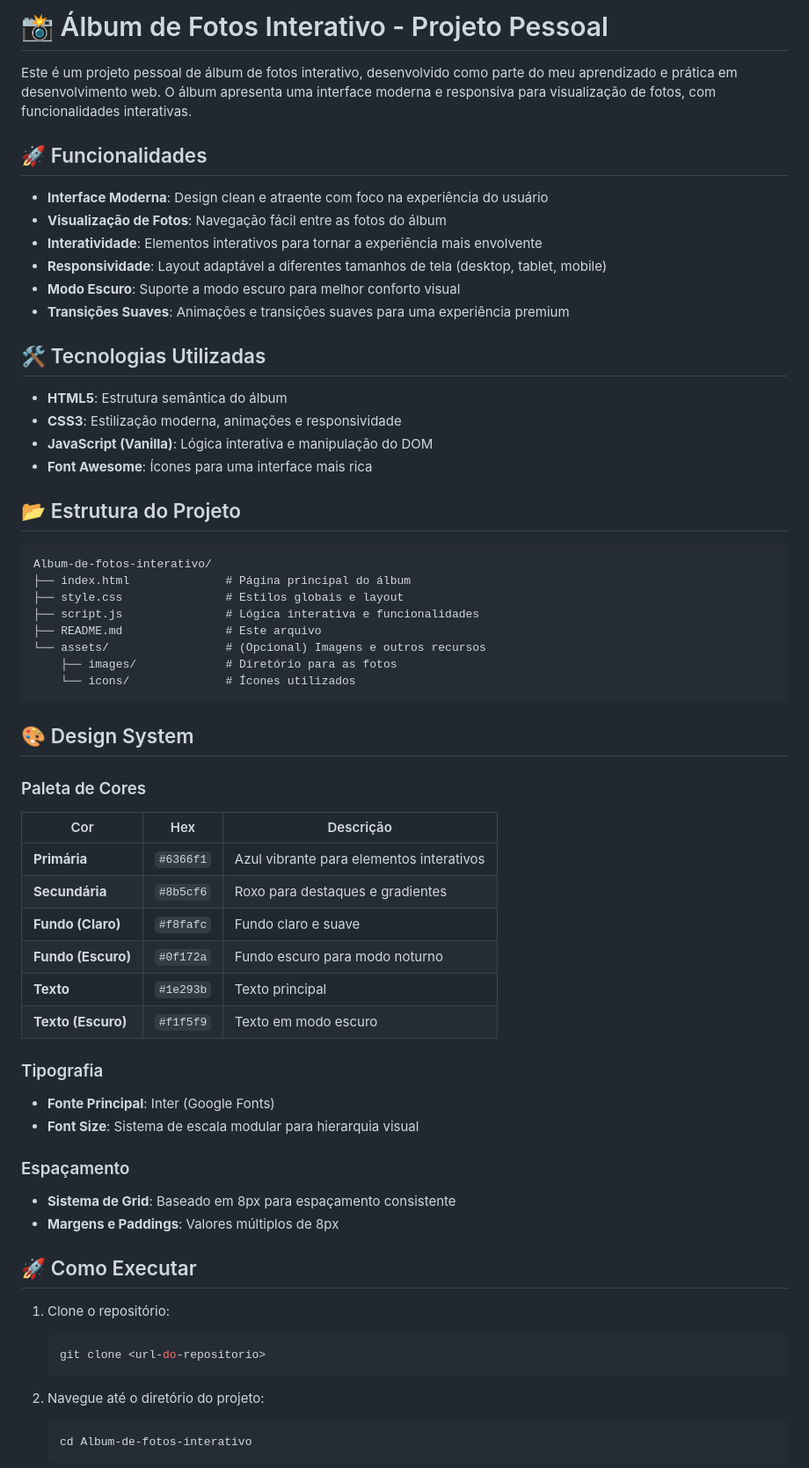
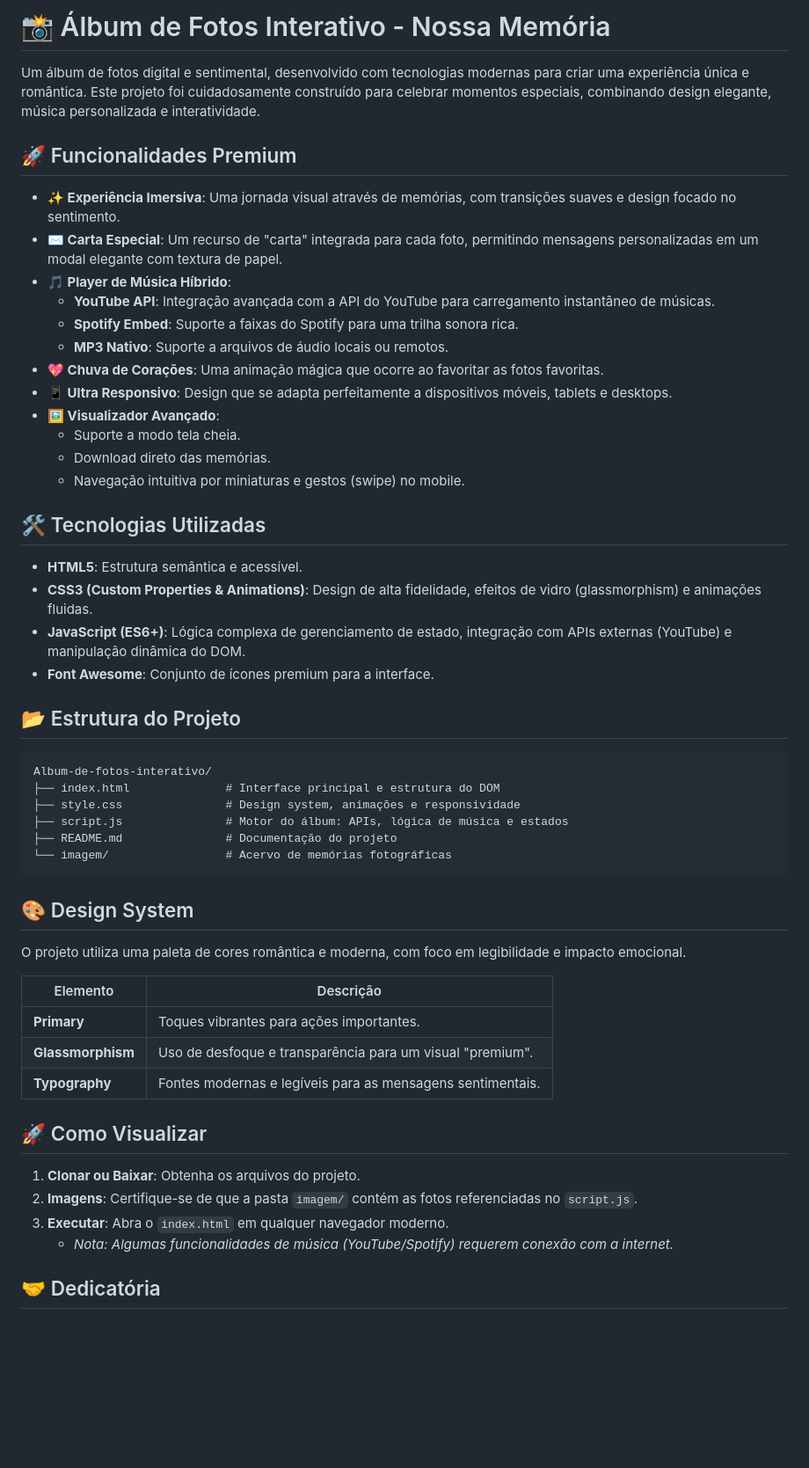
Before and after one commit to matheusmontev/Album-de-fotos-interativo, a Markdown page: README.md, the part around one of its changes. Shown at 88% size. Drawn GitHub-style; blank space fills up the shorter version.

Commit message:
feat: update README with new romantic project description, detailed premium features, updated tech stack, and a personal dedication.

````diff
--- a/README.md
+++ b/README.md
@@ -1,68 +1,56 @@
-# 📸 Álbum de Fotos Interativo - Projeto Pessoal
+# 📸 Álbum de Fotos Interativo - Nossa Memória
 
-Este é um projeto pessoal de álbum de fotos interativo, desenvolvido como parte do meu aprendizado e prática em desenvolvimento web. O álbum apresenta uma interface moderna e responsiva para visualização de fotos, com funcionalidades interativas.
+Um álbum de fotos digital e sentimental, desenvolvido com tecnologias modernas para criar uma experiência única e romântica. Este projeto foi cuidadosamente construído para celebrar momentos especiais, combinando design elegante, música personalizada e interatividade.
 
-## 🚀 Funcionalidades
+## 🚀 Funcionalidades Premium
 
-- **Interface Moderna**: Design clean e atraente com foco na experiência do usuário
-- **Visualização de Fotos**: Navegação fácil entre as fotos do álbum
-- **Interatividade**: Elementos interativos para tornar a experiência mais envolvente
-- **Responsividade**: Layout adaptável a diferentes tamanhos de tela (desktop, tablet, mobile)
-- **Modo Escuro**: Suporte a modo escuro para melhor conforto visual
-- **Transições Suaves**: Animações e transições suaves para uma experiência premium
+- **✨ Experiência Imersiva**: Uma jornada visual através de memórias, com transições suaves e design focado no sentimento.
+- **✉️ Carta Especial**: Um recurso de "carta" integrada para cada foto, permitindo mensagens personalizadas em um modal elegante com textura de papel.
+- **🎵 Player de Música Híbrido**:
+  - **YouTube API**: Integração avançada com a API do YouTube para carregamento instantâneo de músicas.
+  - **Spotify Embed**: Suporte a faixas do Spotify para uma trilha sonora rica.
+  - **MP3 Nativo**: Suporte a arquivos de áudio locais ou remotos.
+- **💖 Chuva de Corações**: Uma animação mágica que ocorre ao favoritar as fotos favoritas.
+- **📱 Ultra Responsivo**: Design que se adapta perfeitamente a dispositivos móveis, tablets e desktops.
+- **🖼️ Visualizador Avançado**:
+  - Suporte a modo tela cheia.
+  - Download direto das memórias.
+  - Navegação intuitiva por miniaturas e gestos (swipe) no mobile.
 
 ## 🛠️ Tecnologias Utilizadas
 
-- **HTML5**: Estrutura semântica do álbum
-- **CSS3**: Estilização moderna, animações e responsividade
-- **JavaScript (Vanilla)**: Lógica interativa e manipulação do DOM
-- **Font Awesome**: Ícones para uma interface mais rica
+- **HTML5**: Estrutura semântica e acessível.
+- **CSS3 (Custom Properties & Animations)**: Design de alta fidelidade, efeitos de vidro (glassmorphism) e animações fluidas.
+- **JavaScript (ES6+)**: Lógica complexa de gerenciamento de estado, integração com APIs externas (YouTube) e manipulação dinâmica do DOM.
+- **Font Awesome**: Conjunto de ícones premium para a interface.
 
 ## 📂 Estrutura do Projeto
 
 ```
 Album-de-fotos-interativo/
-├── index.html              # Página principal do álbum
-├── style.css               # Estilos globais e layout
-├── script.js               # Lógica interativa e funcionalidades
-├── README.md               # Este arquivo
-└── assets/                 # (Opcional) Imagens e outros recursos
-    ├── images/             # Diretório para as fotos
-    └── icons/              # Ícones utilizados
+├── index.html              # Interface principal e estrutura do DOM
+├── style.css               # Design system, animações e responsividade
+├── script.js               # Motor do álbum: APIs, lógica de música e estados
+├── README.md               # Documentação do projeto
+└── imagem/                 # Acervo de memórias fotográficas
 ```
 
 ## 🎨 Design System
 
-### Paleta de Cores
+O projeto utiliza uma paleta de cores romântica e moderna, com foco em legibilidade e impacto emocional.
 
-| Cor | Hex | Descrição |
-|-----|-----|-----------|
-| **Primária** | `#6366f1` | Azul vibrante para elementos interativos |
-| **Secundária** | `#8b5cf6` | Roxo para destaques e gradientes |
-| **Fundo (Claro)** | `#f8fafc` | Fundo claro e suave |
-| **Fundo (Escuro)** | `#0f172a` | Fundo escuro para modo noturno |
-| **Texto** | `#1e293b` | Texto principal |
-| **Texto (Escuro)** | `#f1f5f9` | Texto em modo escuro |
+| Elemento | Descrição |
+|----------|-----------|
+| **Primary** | Toques vibrantes para ações importantes. |
+| **Glassmorphism** | Uso de desfoque e transparência para um visual "premium". |
+| **Typography** | Fontes modernas e legíveis para as mensagens sentimentais. |
 
-### Tipografia
+## 🚀 Como Visualizar
 
-- **Fonte Principal**: Inter (Google Fonts)
-- **Font Size**: Sistema de escala modular para hierarquia visual
+1.  **Clonar ou Baixar**: Obtenha os arquivos do projeto.
+2.  **Imagens**: Certifique-se de que a pasta `imagem/` contém as fotos referenciadas no `script.js`.
+3.  **Executar**: Abra o `index.html` em qualquer navegador moderno.
+    *   *Nota: Algumas funcionalidades de música (YouTube/Spotify) requerem conexão com a internet.*
 
-### Espaçamento
+## 🤝 Dedicatória
 
-- **Sistema de Grid**: Baseado em 8px para espaçamento consistente
-- **Margens e Paddings**: Valores múltiplos de 8px
-
-## 🚀 Como Executar
-
-1. Clone o repositório:
-   ```bash
-   git clone <url-do-repositorio>
-   ```
-
-2. Navegue até o diretório do projeto:
-   ```bash
-   cd Album-de-fotos-interativo
-   ```
-
````
Also changed, not shown: other parts of README.md (+2 -50 lines).
